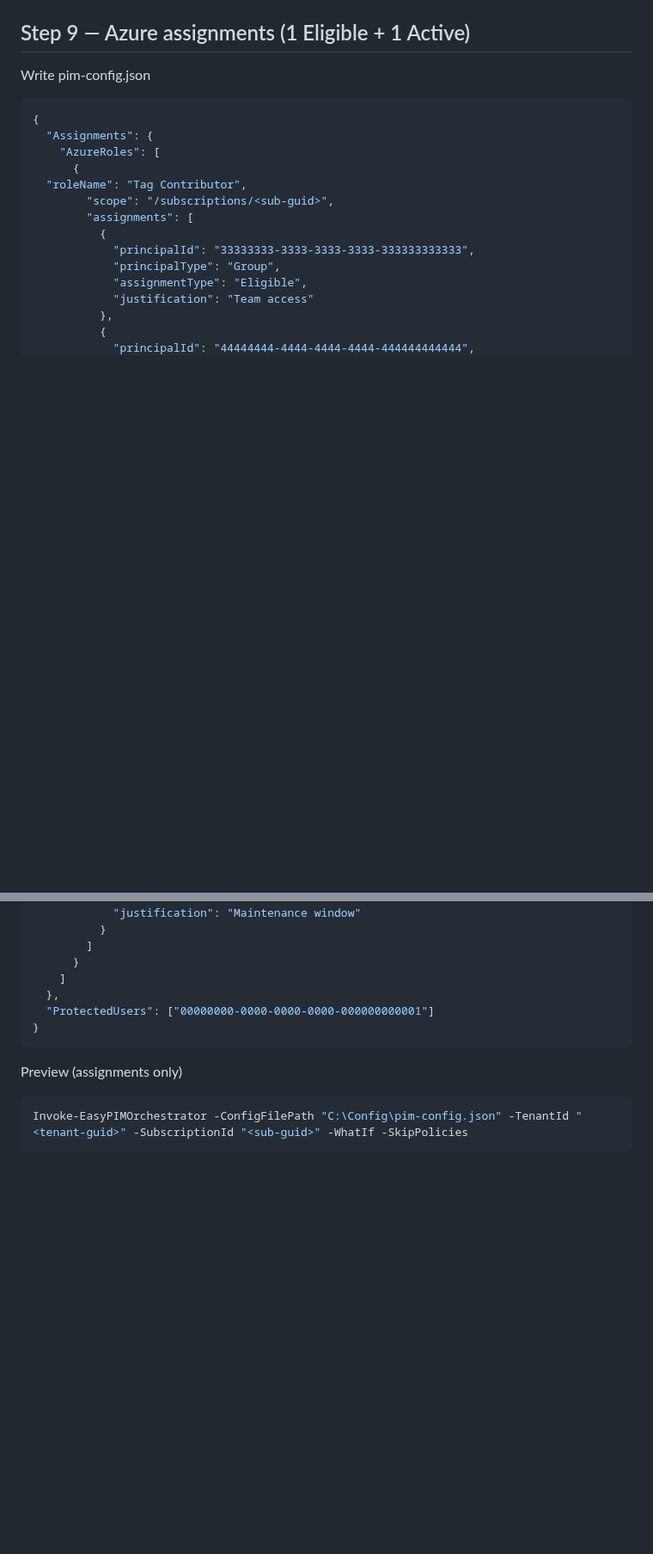
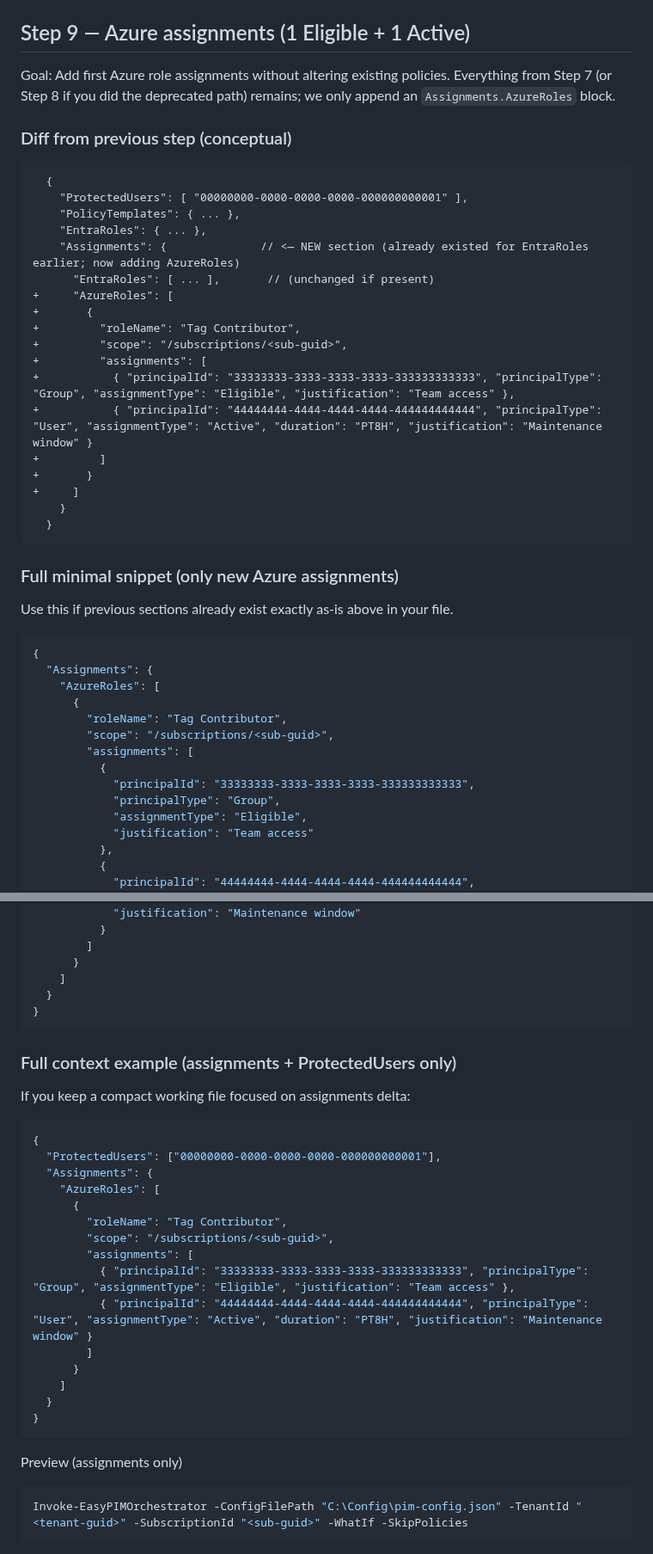
Before and after one commit to kayasax/EasyPIM, a Markdown page: EasyPIM/Documentation/Progressive-Validation-Guide.md, 2 parts joined by grey strips. Shown at 86% size. Rendered like a GitHub page; blank space fills up the shorter version.

Commit message:
docs(validation): add diff-style context and minimal snippets to Step 9

````diff
--- a/EasyPIM/Documentation/Progressive-Validation-Guide.md
+++ b/EasyPIM/Documentation/Progressive-Validation-Guide.md
@@ -606,14 +606,38 @@ Convert after preview (suggested workflow):
 
 ## Step 9 — Azure assignments (1 Eligible + 1 Active)
 
-Write pim-config.json
+Goal: Add first Azure role assignments without altering existing policies. Everything from Step 7 (or Step 8 if you did the deprecated path) remains; we only append an `Assignments.AzureRoles` block.
 
-```json
+### Diff from previous step (conceptual)
+```diff
+  {
+    "ProtectedUsers": [ "00000000-0000-0000-0000-000000000001" ],
+    "PolicyTemplates": { ... },
+    "EntraRoles": { ... },
+    "Assignments": {              // <— NEW section (already existed for EntraRoles earlier; now adding AzureRoles)
+      "EntraRoles": [ ... ],       // (unchanged if present)
++     "AzureRoles": [
++       {
++         "roleName": "Tag Contributor",
++         "scope": "/subscriptions/<sub-guid>",
++         "assignments": [
++           { "principalId": "33333333-3333-3333-3333-333333333333", "principalType": "Group", "assignmentType": "Eligible", "justification": "Team access" },
++           { "principalId": "44444444-4444-4444-4444-444444444444", "principalType": "User", "assignmentType": "Active", "duration": "PT8H", "justification": "Maintenance window" }
++         ]
++       }
++     ]
+    }
+  }
+```
+
+### Full minimal snippet (only new Azure assignments)
+Use this if previous sections already exist exactly as-is above in your file.
+```jsonc
 {
   "Assignments": {
     "AzureRoles": [
       {
-  "roleName": "Tag Contributor",
+        "roleName": "Tag Contributor",
         "scope": "/subscriptions/<sub-guid>",
         "assignments": [
           {
@@ -632,8 +656,27 @@ Write pim-config.json
         ]
       }
     ]
-  },
-  "ProtectedUsers": ["00000000-0000-0000-0000-000000000001"]
+  }
+}
+```
+
+### Full context example (assignments + ProtectedUsers only)
+If you keep a compact working file focused on assignments delta:
+```jsonc
+{
+  "ProtectedUsers": ["00000000-0000-0000-0000-000000000001"],
+  "Assignments": {
+    "AzureRoles": [
+      {
+        "roleName": "Tag Contributor",
+        "scope": "/subscriptions/<sub-guid>",
+        "assignments": [
+          { "principalId": "33333333-3333-3333-3333-333333333333", "principalType": "Group", "assignmentType": "Eligible", "justification": "Team access" },
+          { "principalId": "44444444-4444-4444-4444-444444444444", "principalType": "User", "assignmentType": "Active", "duration": "PT8H", "justification": "Maintenance window" }
+        ]
+      }
+    ]
+  }
 }
 ```
 
````
